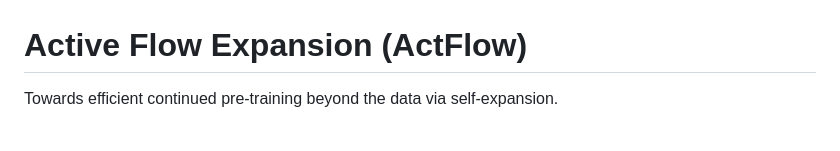
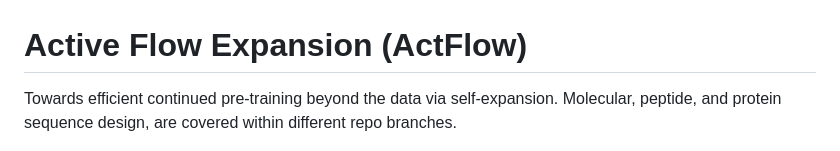
Before and after one commit to BrokenDuck/reward-actflow, a Markdown page: README.md, the part around the change. GitHub-like rendering.

```diff
--- a/README.md
+++ b/README.md
@@ -1,6 +1,6 @@
 # Active Flow Expansion (ActFlow)
 
-Towards efficient continued pre-training beyond the data via self-expansion.
+Towards efficient continued pre-training beyond the data via self-expansion. Molecular, peptide, and protein sequence design, are covered within different repo branches.
 
 <p align="center"><img src="local_to_global_border.png" width="700"/></p>
 
```
